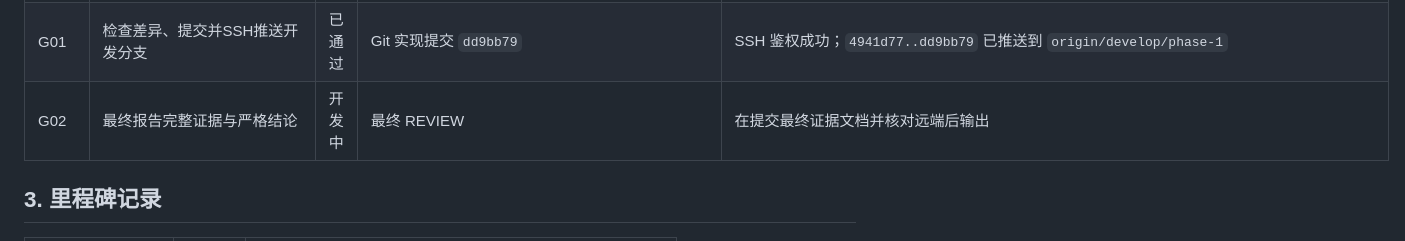
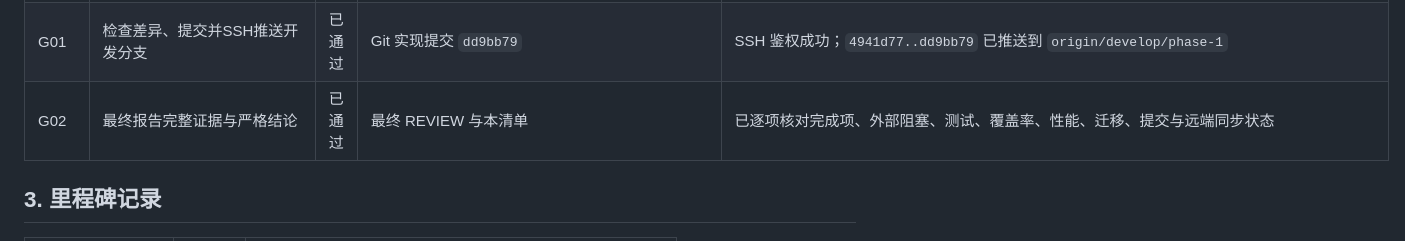
Before and after one commit to w210548735-art/qianyi-youhua, a Markdown page: docs/产品文档/第一阶段_收尾任务清单_v1.0.md, the part around the change. Drawn GitHub-style.

Commit message:
docs: close phase one review

```diff
--- a/docs/产品文档/第一阶段_收尾任务清单_v1.0.md
+++ b/docs/产品文档/第一阶段_收尾任务清单_v1.0.md
@@ -64,7 +64,7 @@
 | D01 | 修正阶段基线 C1-C5、D3、推送状态并保留变更记录 | 已通过 | `阶段一_开发基线_v1.0.md` 收尾修订及变更记录 | 文档审查完成 |
 | D02 | README/进度文档补删除、NULL、检索、迁移、smoke说明 | 已通过 | `README.md`、`docs/DEVELOPMENT_PROGRESS.md` | 文档审查完成 |
 | G01 | 检查差异、提交并SSH推送开发分支 | 已通过 | Git 实现提交 `dd9bb79` | SSH 鉴权成功；`4941d77..dd9bb79` 已推送到 `origin/develop/phase-1` |
-| G02 | 最终报告完整证据与严格结论 | 开发中 | 最终 REVIEW | 在提交最终证据文档并核对远端后输出 |
+| G02 | 最终报告完整证据与严格结论 | 已通过 | 最终 REVIEW 与本清单 | 已逐项核对完成项、外部阻塞、测试、覆盖率、性能、迁移、提交与远端同步状态 |
 
 ## 3. 里程碑记录
 
```
